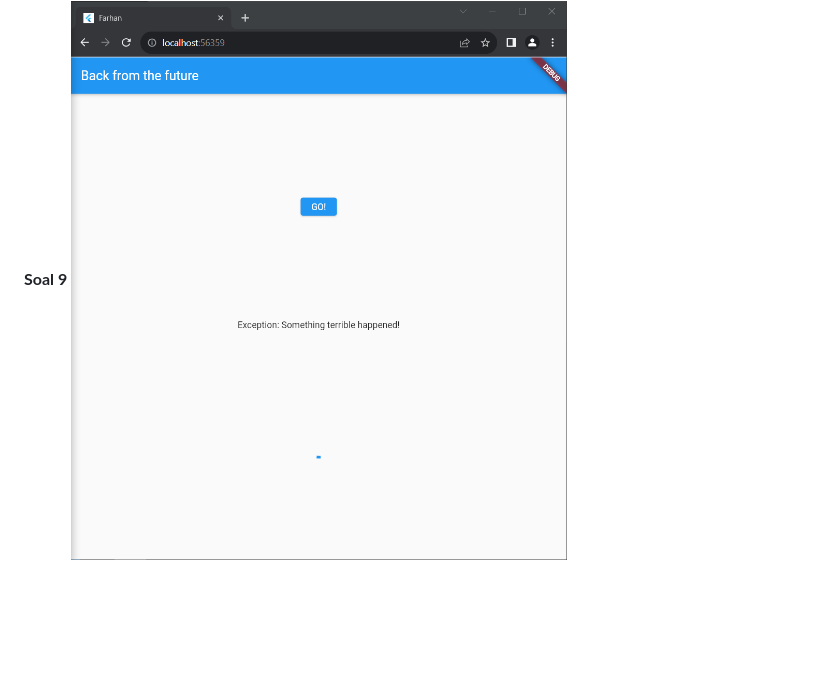
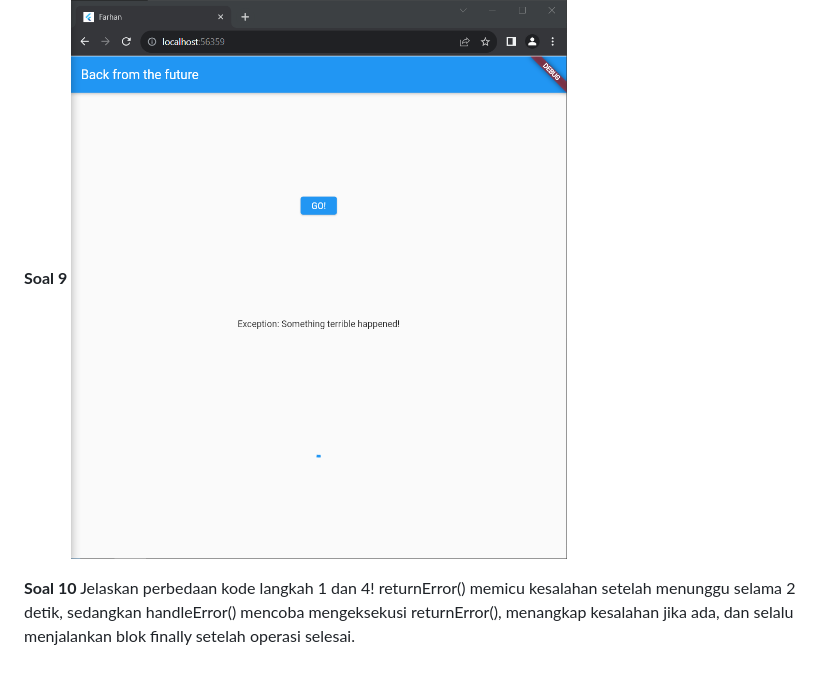
Before and after one commit to FarhanDwiPramana/2141720125-mobile-2023, a Markdown page: week 12/README.md, the part around the change. GitHub-like rendering; blank space fills up the shorter version.

Commit message:
W12: Soal 10

```diff
--- a/week 12/README.md
+++ b/week 12/README.md
@@ -96,3 +96,7 @@ Langkah 4 menggunakan Future.wait untuk mengeksekusi tiga fungsi asinkron secara
 
 **Soal 9**
 <img src="doc/prak5-langkah3-a-soal9.png">
+
+**Soal 10**
+Jelaskan perbedaan kode langkah 1 dan 4!
+returnError() memicu kesalahan setelah menunggu selama 2 detik, sedangkan handleError() mencoba mengeksekusi returnError(), menangkap kesalahan jika ada, dan selalu menjalankan blok finally setelah operasi selesai.
```
